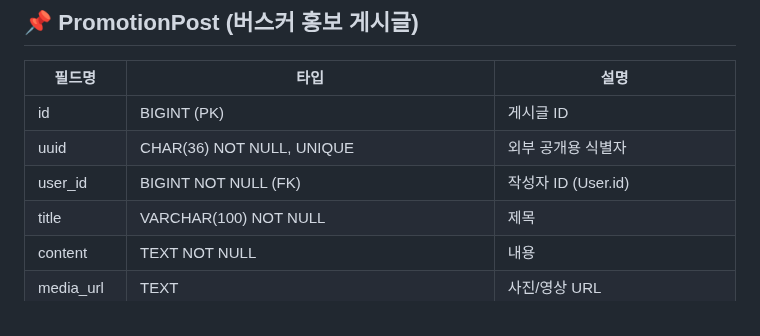
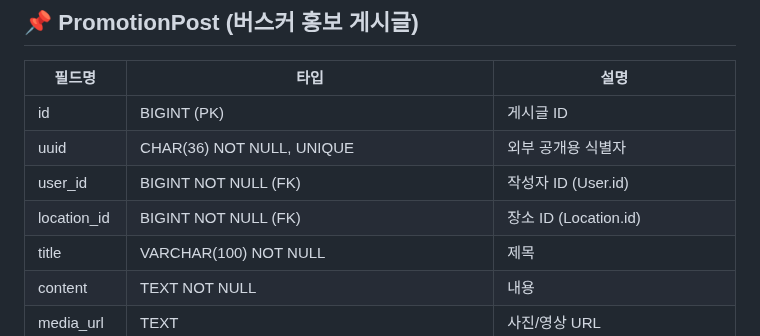
Before and after one commit to yj9107v/busking_project, a Markdown page: docs/erd/ERD_설계.md, the part around the change. GitHub-like rendering.

Commit message:
Update ERD_설계.md
PromotionPost 테이블에 Location 테이블 id를 외래키로 연결. 홍보게시판 게시글 올릴 때 장소를 Select로 기능 구현하고 싶기에 수정함.

```diff
--- a/docs/erd/ERD_설계.md
+++ b/docs/erd/ERD_설계.md
@@ -76,6 +76,7 @@
 | id         | BIGINT (PK)               | 게시글 ID                    |
 | uuid       | CHAR(36) NOT NULL, UNIQUE | 외부 공개용 식별자           |
 | user_id    | BIGINT NOT NULL (FK)      | 작성자 ID (User.id)          |
+| location_id | BIGINT NOT NULL (FK)     | 장소 ID (Location.id)         |
 | title      | VARCHAR(100) NOT NULL     | 제목                         |
 | content    | TEXT NOT NULL             | 내용                         |
 | media_url  | TEXT                      | 사진/영상 URL                |
```
